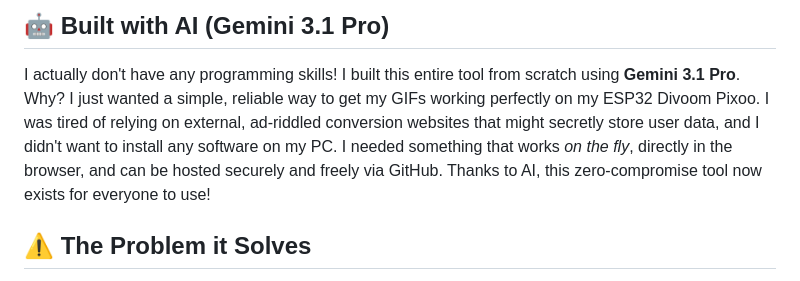
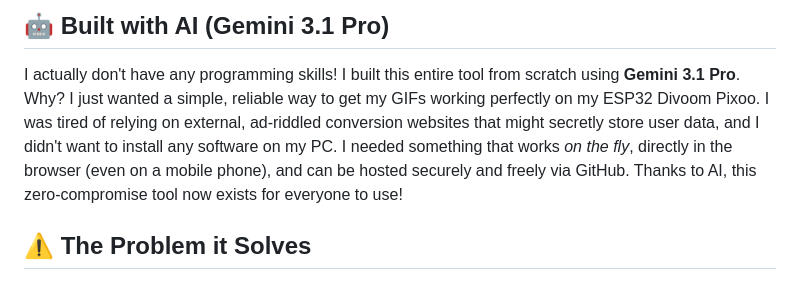
Before and after one commit to basecore/Divoom-Universal-Batch-Converter, a Markdown page: README.md, the part around the change. Drawn GitHub-style.

```diff
--- a/README.md
+++ b/README.md
@@ -10,7 +10,7 @@ This project was specifically created as a companion tool for the awesome [esp32
 
 ## 🤖 Built with AI (Gemini 3.1 Pro)
 I actually don't have any programming skills! I built this entire tool from scratch using **Gemini 3.1 Pro**.
-Why? I just wanted a simple, reliable way to get my GIFs working perfectly on my ESP32 Divoom Pixoo. I was tired of relying on external, ad-riddled conversion websites that might secretly store user data, and I didn't want to install any software on my PC. I needed something that works *on the fly*, directly in the browser, and can be hosted securely and freely via GitHub. Thanks to AI, this zero-compromise tool now exists for everyone to use!
+Why? I just wanted a simple, reliable way to get my GIFs working perfectly on my ESP32 Divoom Pixoo. I was tired of relying on external, ad-riddled conversion websites that might secretly store user data, and I didn't want to install any software on my PC. I needed something that works *on the fly*, directly in the browser (even on a mobile phone), and can be hosted securely and freely via GitHub. Thanks to AI, this zero-compromise tool now exists for everyone to use!
 
 ## ⚠️ The Problem it Solves
 As discussed in [hass-divoom Issue #19](https://github.com/d03n3rfr1tz3/hass-divoom/issues/19), simply downloading a GIF from the Divoom app or the web and sending it to your device via Home Assistant often fails (e.g., showing only a solid background color, flickering colors, or rendering as a blurry mess).
```
